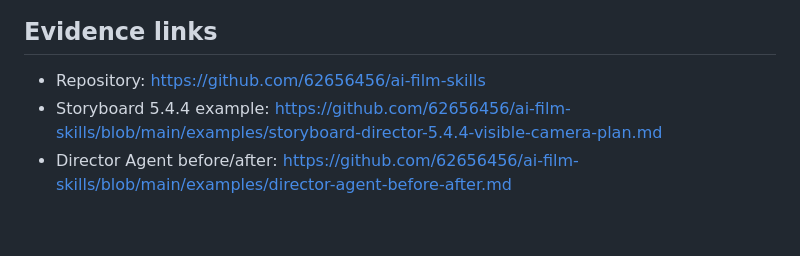
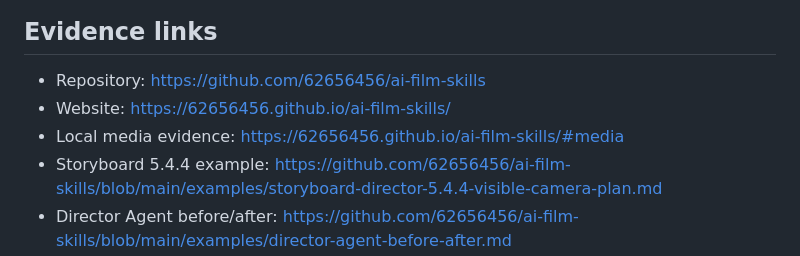
Before and after one commit to 62656456/ai-film-skills, a Markdown page: docs/LAUNCH_KIT.md, the part around the change. Drawn GitHub-style; blank space fills up the shorter version.

```diff
--- a/docs/LAUNCH_KIT.md
+++ b/docs/LAUNCH_KIT.md
@@ -49,6 +49,8 @@ https://github.com/62656456/ai-film-skills
 ## Evidence links
 
 - Repository: https://github.com/62656456/ai-film-skills
+- Website: https://62656456.github.io/ai-film-skills/
+- Local media evidence: https://62656456.github.io/ai-film-skills/#media
 - Storyboard 5.4.4 example: https://github.com/62656456/ai-film-skills/blob/main/examples/storyboard-director-5.4.4-visible-camera-plan.md
 - Director Agent before/after: https://github.com/62656456/ai-film-skills/blob/main/examples/director-agent-before-after.md
 - Skill catalog: https://github.com/62656456/ai-film-skills/blob/main/SKILL_CATALOG.md
```
Also changed, not shown: README.md (+2 -0 lines), RELEASE_NOTES.md (+2 -0 lines), docs/media/previs-blocking-poster.png (added), docs/media/rigged-contact-poster.png (added), 11 other files.
